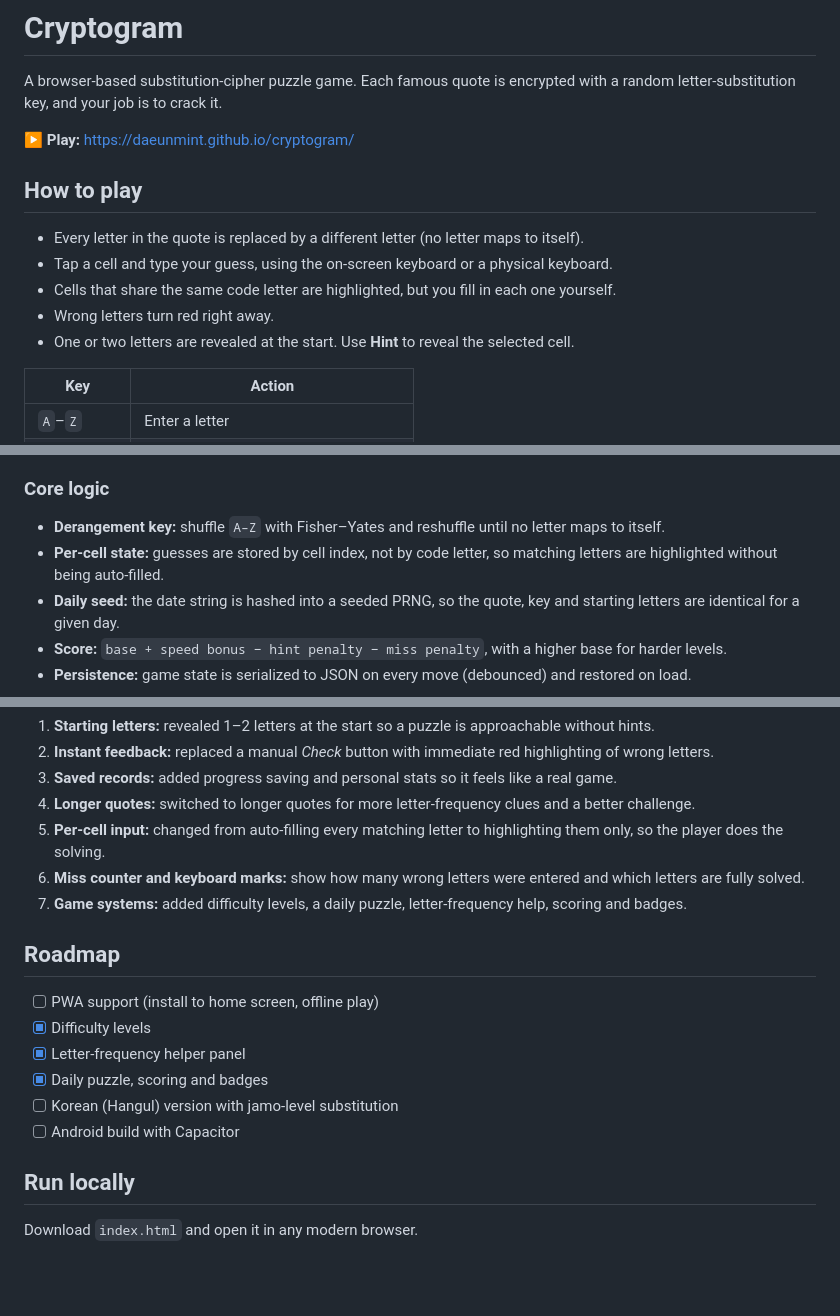
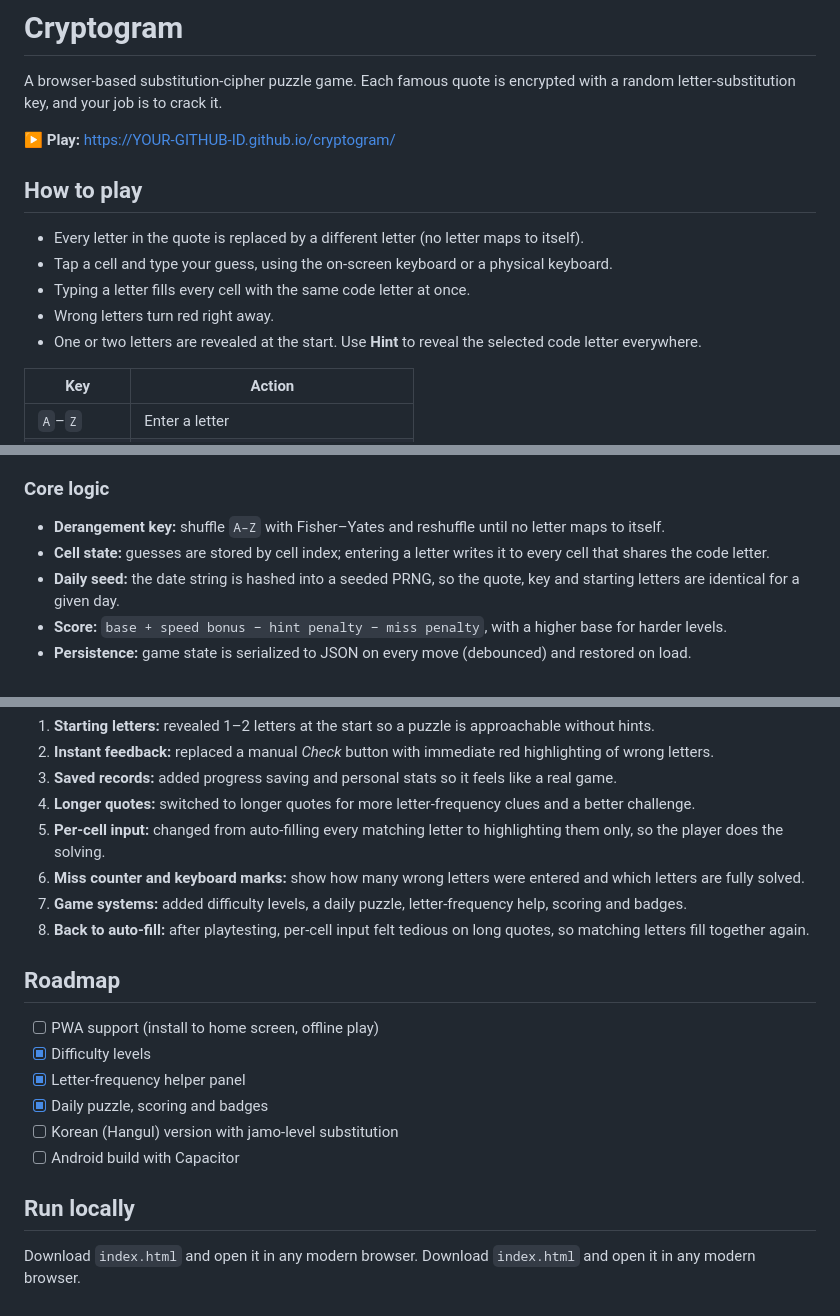
Before and after one commit to daeunmint/cryptogram, a Markdown page: README.md, 3 parts joined by grey strips. Drawn GitHub-style; blank space fills up the shorter version.

Commit message:
README.md 업데이트

```diff
--- a/README.md
+++ b/README.md
@@ -2,7 +2,7 @@
 
 A browser-based substitution-cipher puzzle game. Each famous quote is encrypted with a random letter-substitution key, and your job is to crack it.
 
-**▶ Play:** https://daeunmint.github.io/cryptogram/
+**▶ Play:** https://YOUR-GITHUB-ID.github.io/cryptogram/
 
 <!-- Add a screenshot: upload screenshot.png to the repo and uncomment the line below -->
 <!-- ![Cryptogram screenshot](screenshot.png) -->
@@ -11,9 +11,9 @@ A browser-based substitution-cipher puzzle game. Each famous quote is encrypted
 
 - Every letter in the quote is replaced by a different letter (no letter maps to itself).
 - Tap a cell and type your guess, using the on-screen keyboard or a physical keyboard.
-- Cells that share the same code letter are highlighted, but you fill in each one yourself.
+- Typing a letter fills every cell with the same code letter at once.
 - Wrong letters turn red right away.
-- One or two letters are revealed at the start. Use **Hint** to reveal the selected cell.
+- One or two letters are revealed at the start. Use **Hint** to reveal the selected code letter everywhere.
 
 | Key | Action |
 |---|---|
@@ -43,7 +43,7 @@ A browser-based substitution-cipher puzzle game. Each famous quote is encrypted
 ### Core logic
 
 - **Derangement key:** shuffle `A–Z` with Fisher–Yates and reshuffle until no letter maps to itself.
-- **Per-cell state:** guesses are stored by cell index, not by code letter, so matching letters are highlighted without being auto-filled.
+- **Cell state:** guesses are stored by cell index; entering a letter writes it to every cell that shares the code letter.
 - **Daily seed:** the date string is hashed into a seeded PRNG, so the quote, key and starting letters are identical for a given day.
 - **Score:** `base + speed bonus − hint penalty − miss penalty`, with a higher base for harder levels.
 - **Persistence:** game state is serialized to JSON on every move (debounced) and restored on load.
@@ -59,6 +59,7 @@ I prototyped this game with Claude (AI-assisted "vibe coding") and shaped it thr
 5. **Per-cell input:** changed from auto-filling every matching letter to highlighting them only, so the player does the solving.
 6. **Miss counter and keyboard marks:** show how many wrong letters were entered and which letters are fully solved.
 7. **Game systems:** added difficulty levels, a daily puzzle, letter-frequency help, scoring and badges.
+8. **Back to auto-fill:** after playtesting, per-cell input felt tedious on long quotes, so matching letters fill together again.
 
 ## Roadmap
 
@@ -72,3 +73,4 @@ I prototyped this game with Claude (AI-assisted "vibe coding") and shaped it thr
 ## Run locally
 
 Download `index.html` and open it in any modern browser.
+Download `index.html` and open it in any modern browser.
```
